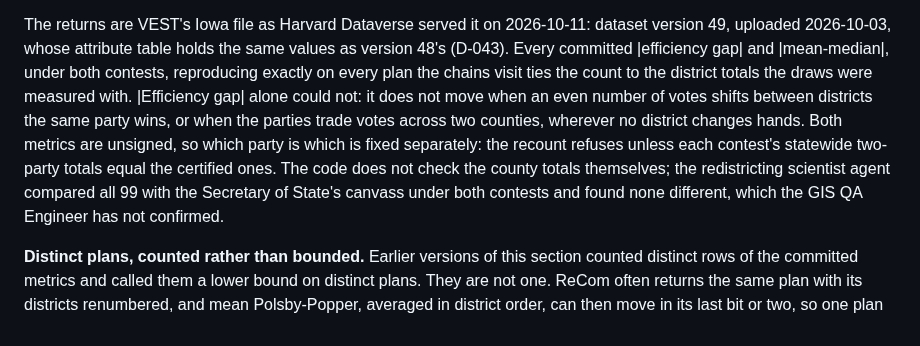
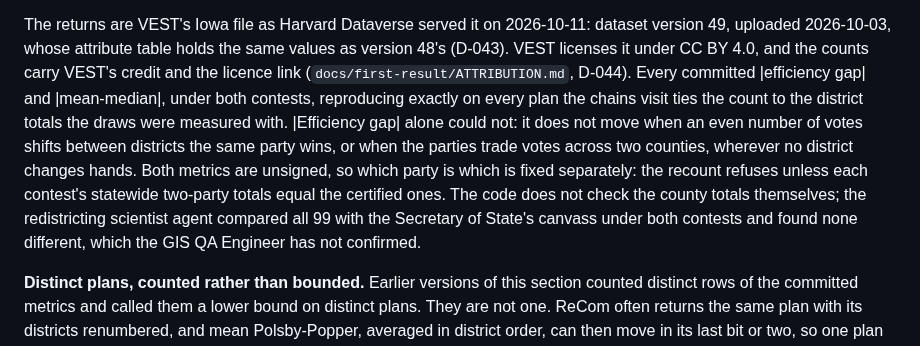
Before and after one commit to Hackshaven/districting-bench, a Markdown page: docs/progress.md, the part around the change. GitHub-like rendering.

```diff
--- a/docs/progress.md
+++ b/docs/progress.md
@@ -2487,17 +2487,19 @@ reads: its SHA-256, configuration, chains, contests and certified totals.
 
 The returns are VEST's Iowa file as Harvard Dataverse served it on 2026-10-11:
 dataset version 49, uploaded 2026-10-03, whose attribute table holds the same
-values as version 48's (D-043). Every committed |efficiency gap| and
-|mean-median|, under both contests, reproducing exactly on every plan the chains
-visit ties the count to the district totals the draws were measured with.
-|Efficiency gap| alone could not: it does not move when an even number of votes
-shifts between districts the same party wins, or when the parties trade votes
-across two counties, wherever no district changes hands. Both metrics are
-unsigned, so which party is which is fixed separately: the recount refuses unless
-each contest's statewide two-party totals equal the certified ones. The code does
-not check the county totals themselves; the redistricting scientist agent compared
-all 99 with the Secretary of State's canvass under both contests and found none
-different, which the GIS QA Engineer has not confirmed.
+values as version 48's (D-043). VEST licenses it under CC BY 4.0, and the counts
+carry VEST's credit and the licence link (`docs/first-result/ATTRIBUTION.md`,
+D-044). Every committed |efficiency gap| and |mean-median|, under both contests,
+reproducing exactly on every plan the chains visit ties the count to the district
+totals the draws were measured with. |Efficiency gap| alone could not: it does not
+move when an even number of votes shifts between districts the same party wins, or
+when the parties trade votes across two counties, wherever no district changes
+hands. Both metrics are unsigned, so which party is which is fixed separately: the
+recount refuses unless each contest's statewide two-party totals equal the
+certified ones. The code does not check the county totals themselves; the
+redistricting scientist agent compared all 99 with the Secretary of State's
+canvass under both contests and found none different, which the GIS QA Engineer
+has not confirmed.
 
 **Distinct plans, counted rather than bounded.** Earlier versions of this section
 counted distinct rows of the committed metrics and called them a lower bound on
```
Also changed, not shown: README.md (+13 -5 lines), docs/DECISIONS.md (+46 -0 lines), docs/first-result/ATTRIBUTION.md (added, +33 -0 lines), docs/figures/ia-neutral-seat-distribution.png, 4 other files.
